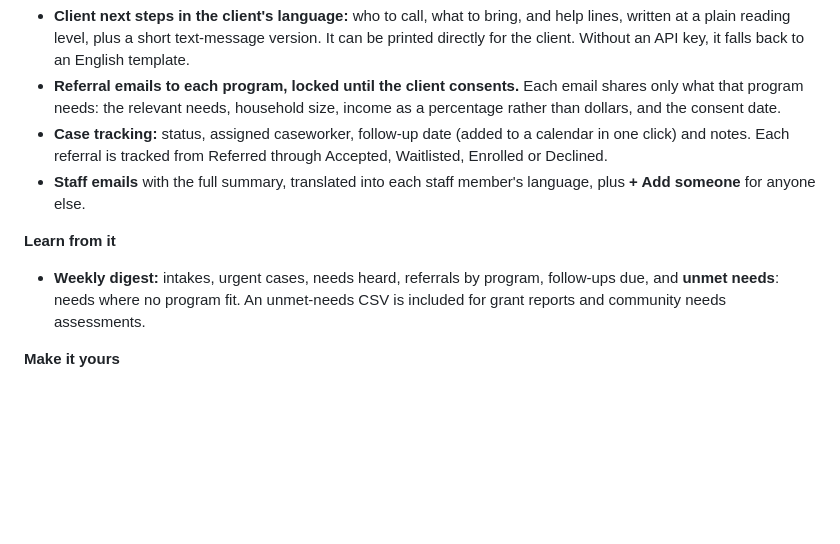
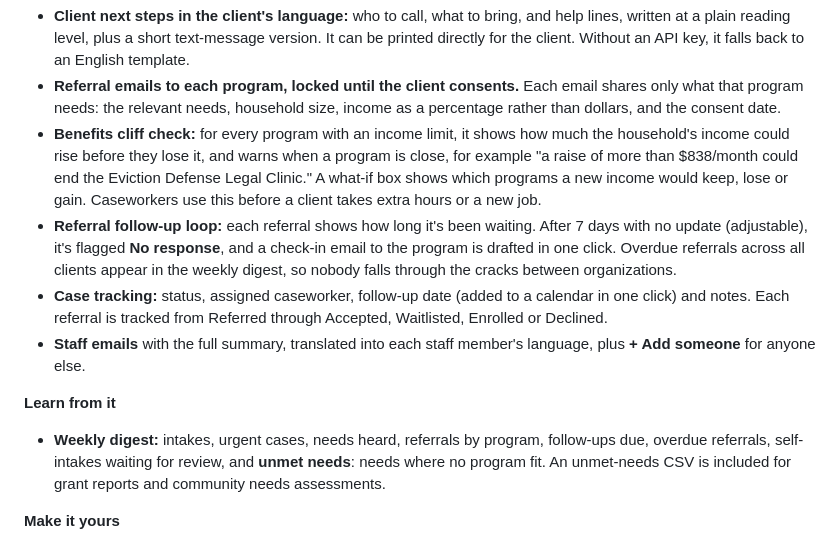
Before and after one commit to mykel23/nonprofit-intake-screener, a Markdown page: README.md, the part around one of its changes. GitHub-like rendering; blank space fills up the shorter version.

```diff
--- a/README.md
+++ b/README.md
@@ -31,11 +35,13 @@ I built a tool that does that first pass consistently, keeps a person in charge
 **Act on it**
 - **Client next steps in the client's language:** who to call, what to bring, and help lines, written at a plain reading level, plus a short text-message version. It can be printed directly for the client. Without an API key, it falls back to an English template.
 - **Referral emails to each program, locked until the client consents.** Each email shares only what that program needs: the relevant needs, household size, income as a percentage rather than dollars, and the consent date.
+- **Benefits cliff check:** for every program with an income limit, it shows how much the household's income could rise before they lose it, and warns when a program is close, for example "a raise of more than $838/month could end the Eviction Defense Legal Clinic." A what-if box shows which programs a new income would keep, lose or gain. Caseworkers use this before a client takes extra hours or a new job.
+- **Referral follow-up loop:** each referral shows how long it's been waiting. After 7 days with no update (adjustable), it's flagged **No response**, and a check-in email to the program is drafted in one click. Overdue referrals across all clients appear in the weekly digest, so nobody falls through the cracks between organizations.
 - **Case tracking:** status, assigned caseworker, follow-up date (added to a calendar in one click) and notes. Each referral is tracked from Referred through Accepted, Waitlisted, Enrolled or Declined.
 - **Staff emails** with the full summary, translated into each staff member's language, plus **+ Add someone** for anyone else.
 
 **Learn from it**
-- **Weekly digest:** intakes, urgent cases, needs heard, referrals by program, follow-ups due, and **unmet needs**: needs where no program fit. An unmet-needs CSV is included for grant reports and community needs assessments.
+- **Weekly digest:** intakes, urgent cases, needs heard, referrals by program, follow-ups due, overdue referrals, self-intakes waiting for review, and **unmet needs**: needs where no program fit. An unmet-needs CSV is included for grant reports and community needs assessments.
 
 **Make it yours**
 - Starter programs for multi-service agencies, food banks, housing, legal aid, workforce and community clinics, all fully editable: needs covered, income limit, ZIP codes, ages, requirements, documents and contacts.
```
Also changed, not shown: other parts of README.md (+7 -0 lines), screenshot-self-intake.png (added), 1 other file.
